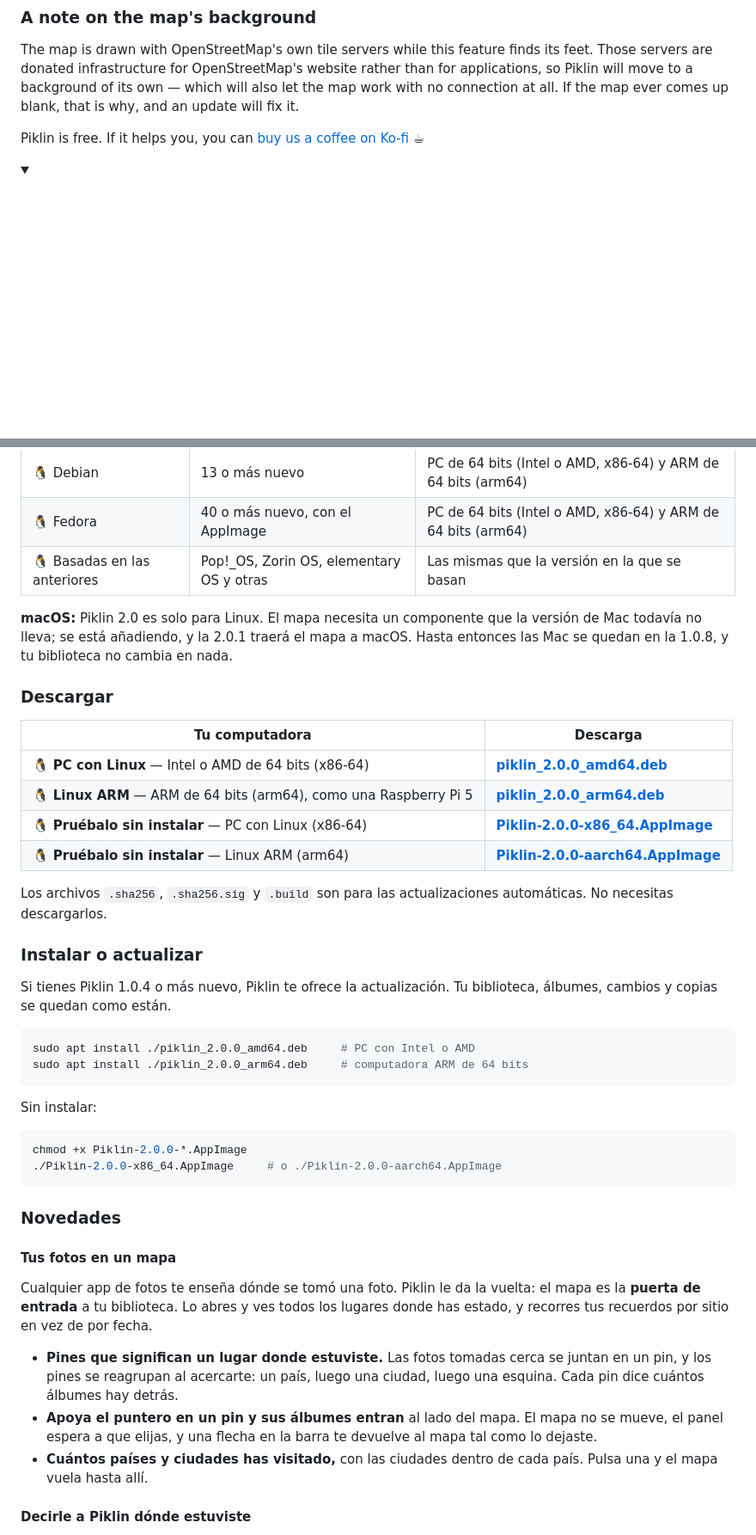
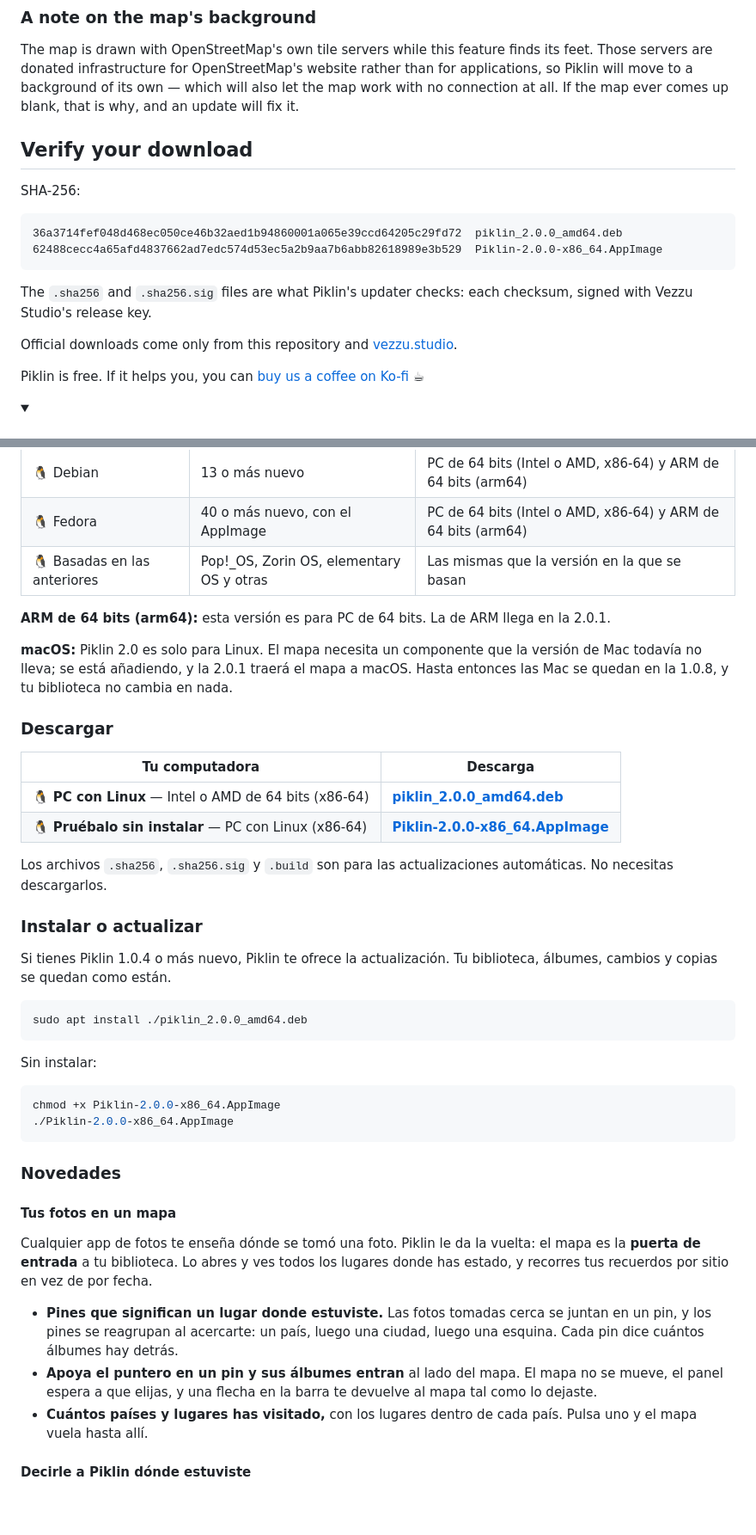
Before and after one commit to vezzulab/Piklin, a Markdown page: docs/release-2.0.0.md, 2 parts joined by grey strips. Shown at 86% size. Rendered like a GitHub page; folded sections open; blank space fills up the shorter version.

Commit message:
Release notes for 2.0.0: amd64 only, ARM and macOS to follow

````diff
--- a/docs/release-2.0.0.md
+++ b/docs/release-2.0.0.md
@@ -88,6 +87,19 @@ Preferences › Storage now explains, in plain words, what making a photo smalle
 
 The map is drawn with OpenStreetMap's own tile servers while this feature finds its feet. Those servers are donated infrastructure for OpenStreetMap's website rather than for applications, so Piklin will move to a background of its own — which will also let the map work with no connection at all. If the map ever comes up blank, that is why, and an update will fix it.
 
+## Verify your download
+
+SHA-256:
+
+```
+36a3714fef048d468ec050ce46b32aed1b94860001a065e39ccd64205c29fd72  piklin_2.0.0_amd64.deb
+62488cecc4a65afd4837662ad7edc574d53ec5a2b9aa7b6abb82618989e3b529  Piklin-2.0.0-x86_64.AppImage
+```
+
+The `.sha256` and `.sha256.sig` files are what Piklin's updater checks: each checksum, signed with Vezzu Studio's release key.
+
+Official downloads come only from this repository and [vezzu.studio](https://vezzu.studio).
+
 Piklin is free. If it helps you, you can [buy us a coffee on Ko-fi](https://ko-fi.com/vezzustudio) ☕
 
 </details>
@@ -111,6 +123,8 @@ Piklin is free. If it helps you, you can [buy us a coffee on Ko-fi](https://ko-f
 | 🐧 Fedora | 40 o más nuevo, con el AppImage | PC de 64 bits (Intel o AMD, x86-64) y ARM de 64 bits (arm64) |
 | 🐧 Basadas en las anteriores | Pop!_OS, Zorin OS, elementary OS y otras | Las mismas que la versión en la que se basan |
 
+**ARM de 64 bits (arm64):** esta versión es para PC de 64 bits. La de ARM llega en la 2.0.1.
+
 **macOS:** Piklin 2.0 es solo para Linux. El mapa necesita un componente que la versión de Mac todavía no lleva; se está añadiendo, y la 2.0.1 traerá el mapa a macOS. Hasta entonces las Mac se quedan en la 1.0.8, y tu biblioteca no cambia en nada.
 
 ### Descargar
@@ -118,9 +132,7 @@ Piklin is free. If it helps you, you can [buy us a coffee on Ko-fi](https://ko-f
 | Tu computadora | Descarga |
 |---|---|
 | 🐧 **PC con Linux** — Intel o AMD de 64 bits (x86-64) | [**piklin_2.0.0_amd64.deb**](https://github.com/vezzulab/Piklin/releases/download/v2.0.0/piklin_2.0.0_amd64.deb) |
-| 🐧 **Linux ARM** — ARM de 64 bits (arm64), como una Raspberry Pi 5 | [**piklin_2.0.0_arm64.deb**](https://github.com/vezzulab/Piklin/releases/download/v2.0.0/piklin_2.0.0_arm64.deb) |
 | 🐧 **Pruébalo sin instalar** — PC con Linux (x86-64) | [**Piklin-2.0.0-x86_64.AppImage**](https://github.com/vezzulab/Piklin/releases/download/v2.0.0/Piklin-2.0.0-x86_64.AppImage) |
-| 🐧 **Pruébalo sin instalar** — Linux ARM (arm64) | [**Piklin-2.0.0-aarch64.AppImage**](https://github.com/vezzulab/Piklin/releases/download/v2.0.0/Piklin-2.0.0-aarch64.AppImage) |
 
 Los archivos `.sha256`, `.sha256.sig` y `.build` son para las actualizaciones automáticas. No necesitas descargarlos.
 
@@ -129,15 +141,14 @@ Los archivos `.sha256`, `.sha256.sig` y `.build` son para las actualizaciones au
 Si tienes Piklin 1.0.4 o más nuevo, Piklin te ofrece la actualización. Tu biblioteca, álbumes, cambios y copias se quedan como están.
 
 ```bash
-sudo apt install ./piklin_2.0.0_amd64.deb     # PC con Intel o AMD
-sudo apt install ./piklin_2.0.0_arm64.deb     # computadora ARM de 64 bits
+sudo apt install ./piklin_2.0.0_amd64.deb
 ```
 
 Sin instalar:
 
 ```bash
-chmod +x Piklin-2.0.0-*.AppImage
-./Piklin-2.0.0-x86_64.AppImage     # o ./Piklin-2.0.0-aarch64.AppImage
+chmod +x Piklin-2.0.0-x86_64.AppImage
+./Piklin-2.0.0-x86_64.AppImage
 ```
 
 ### Novedades
@@ -148,7 +159,7 @@ Cualquier app de fotos te enseña dónde se tomó una foto. Piklin le da la vuel
 
 - **Pines que significan un lugar donde estuviste.** Las fotos tomadas cerca se juntan en un pin, y los pines se reagrupan al acercarte: un país, luego una ciudad, luego una esquina. Cada pin dice cuántos álbumes hay detrás.
 - **Apoya el puntero en un pin y sus álbumes entran** al lado del mapa. El mapa no se mueve, el panel espera a que elijas, y una flecha en la barra te devuelve al mapa tal como lo dejaste.
-- **Cuántos países y ciudades has visitado,** con las ciudades dentro de cada país. Pulsa una y el mapa vuela hasta allí.
+- **Cuántos países y lugares has visitado,** con los lugares dentro de cada país. Pulsa uno y el mapa vuela hasta allí.
 
 #### Decirle a Piklin dónde estuviste
 
````
Also changed, not shown: other parts of docs/release-2.0.0.md (+6 -7 lines).
